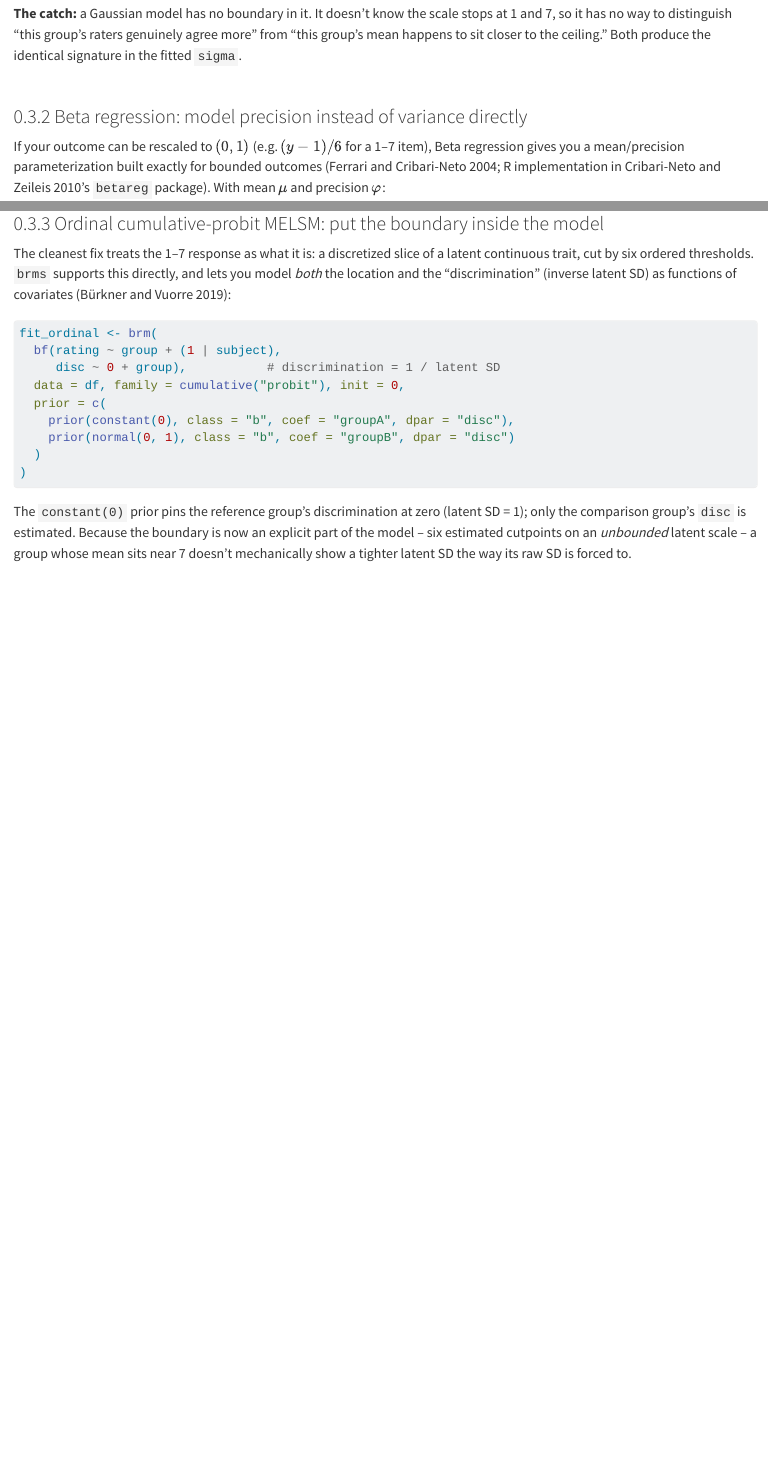
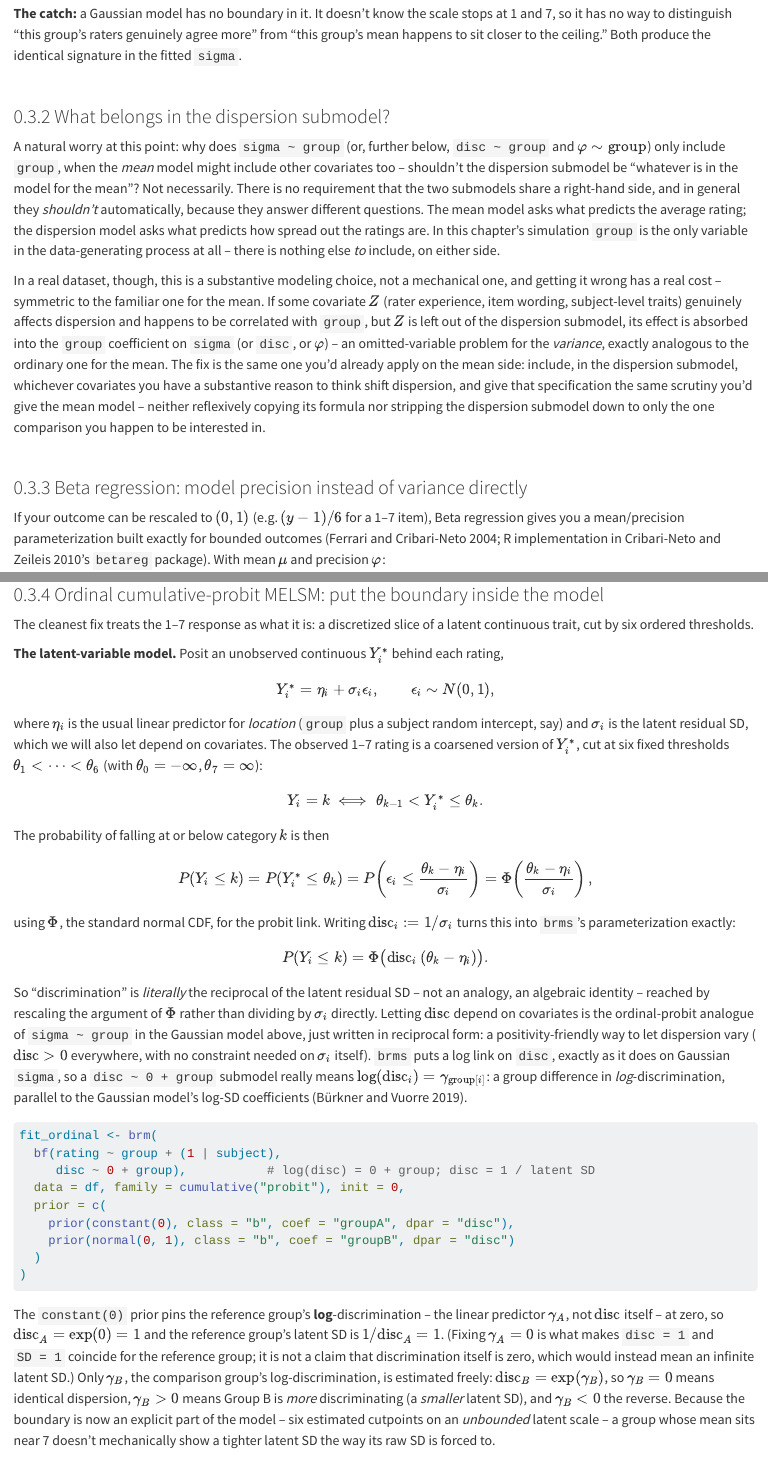
Before and after one commit to xiangao/blog_book, a Quarto document (likert-scale-variance.qmd): the page in a window 1100 px wide, from 2760 px down, and a second part further down, joined at a grey line. Rendered offline with R 4.5, knitr and Pandoc in place of Quarto, with nearby package versions; some code elsewhere in the file could not run offline; long lines of code are wrapped.

Commit message:
Likert-scale-variance: derive ordinal-probit latent model, fix disc/SD wording bug
Adds the latent-variable derivation showing disc = 1/latent-SD falls out of
the probit link algebraically, rather than asserting it. Fixes a wording bug
where "discrimination pinned at zero" conflated the log-disc linear
predictor (fixed at 0) with disc itself (which is exp(0)=1, not 0). Adds a
subsection on choosing dispersion-submodel covariates (not necessarily the
same set as the mean model). Reformats the reference list.

Co-Authored-By: Claude Sonnet 5 <noreply@anthropic.com>

````diff
--- a/likert-scale-variance.qmd
+++ b/likert-scale-variance.qmd
@@ -139,6 +139,34 @@ scale stops at 1 and 7, so it has no way to distinguish "this group's raters
 genuinely agree more" from "this group's mean happens to sit closer to the
 ceiling." Both produce the identical signature in the fitted `sigma`.
 
+### What belongs in the dispersion submodel?
+
+A natural worry at this point: why does `sigma ~ group` (or, further below,
+`disc ~ group` and $\varphi \sim \text{group}$) only include `group`, when
+the *mean* model might include other covariates too -- shouldn't the
+dispersion submodel be "whatever is in the model for the mean"? Not
+necessarily. There is no requirement that the two submodels share a
+right-hand side, and in general they *shouldn't* automatically, because they
+answer different questions. The mean model asks what predicts the average
+rating; the dispersion model asks what predicts how spread out the ratings
+are. In this chapter's simulation `group` is the only variable in the
+data-generating process at all -- there is nothing else *to* include, on
+either side.
+
+In a real dataset, though, this is a substantive modeling choice, not a
+mechanical one, and getting it wrong has a real cost -- symmetric to the
+familiar one for the mean. If some covariate $Z$ (rater experience, item
+wording, subject-level traits) genuinely affects dispersion and happens to be
+correlated with `group`, but $Z$ is left out of the dispersion submodel, its
+effect is absorbed into the `group` coefficient on `sigma` (or `disc`, or
+$\varphi$) -- an omitted-variable problem for the *variance*, exactly
+analogous to the ordinary one for the mean. The fix is the same one you'd
+already apply on the mean side: include, in the dispersion submodel,
+whichever covariates you have a substantive reason to think shift dispersion,
+and give that specification the same scrutiny you'd give the mean model --
+neither reflexively copying its formula nor stripping the dispersion
+submodel down to only the one comparison you happen to be interested in.
+
 ### Beta regression: model precision instead of variance directly
 
 If your outcome can be rescaled to $(0,1)$ (e.g. $(y-1)/6$ for a 1--7 item),
@@ -177,14 +205,49 @@ because it turns out to illustrate the small-sample catch *very* concretely.
 ### Ordinal cumulative-probit MELSM: put the boundary inside the model
 
 The cleanest fix treats the 1--7 response as what it is: a discretized slice
-of a latent continuous trait, cut by six ordered thresholds. `brms` supports
-this directly, and lets you model *both* the location and the "discrimination"
-(inverse latent SD) as functions of covariates (Bürkner and Vuorre 2019):
+of a latent continuous trait, cut by six ordered thresholds.
+
+**The latent-variable model.** Posit an unobserved continuous $Y_i^*$ behind
+each rating,
+
+$$Y_i^* = \eta_i + \sigma_i \epsilon_i, \qquad \epsilon_i \sim N(0,1),$$
+
+where $\eta_i$ is the usual linear predictor for *location* (`group` plus a
+subject random intercept, say) and $\sigma_i$ is the latent residual SD,
+which we will also let depend on covariates. The observed 1--7 rating is a
+coarsened version of $Y_i^*$, cut at six fixed thresholds $\theta_1 < \cdots
+< \theta_6$ (with $\theta_0=-\infty$, $\theta_7=\infty$):
+
+$$Y_i = k \iff \theta_{k-1} < Y_i^* \leq \theta_k.$$
+
+The probability of falling at or below category $k$ is then
+
+$$P(Y_i \leq k) = P(Y_i^* \leq \theta_k) = P\!\left(\epsilon_i \leq
+\frac{\theta_k - \eta_i}{\sigma_i}\right) = \Phi\!\left(\frac{\theta_k -
+\eta_i}{\sigma_i}\right),$$
+
+using $\Phi$, the standard normal CDF, for the probit link. Writing
+$\text{disc}_i := 1/\sigma_i$ turns this into `brms`'s parameterization
+exactly:
+
+$$P(Y_i \leq k) = \Phi\bigl(\text{disc}_i\,(\theta_k - \eta_i)\bigr).$$
+
+So "discrimination" is *literally* the reciprocal of the latent residual SD
+-- not an analogy, an algebraic identity -- reached by rescaling the argument
+of $\Phi$ rather than dividing by $\sigma_i$ directly. Letting $\text{disc}$
+depend on covariates is the ordinal-probit analogue of `sigma ~ group` in the
+Gaussian model above, just written in reciprocal form: a positivity-friendly
+way to let dispersion vary ($\text{disc} > 0$ everywhere, with no constraint
+needed on $\sigma_i$ itself). `brms` puts a log link on `disc`, exactly as it
+does on Gaussian `sigma`, so a `disc ~ 0 + group` submodel really means
+$\log(\text{disc}_i) = \gamma_{\text{group}[i]}$: a group difference in
+*log*-discrimination, parallel to the Gaussian model's log-SD coefficients
+(Bürkner and Vuorre 2019).
 
 ```r
 fit_ordinal <- brm(
   bf(rating ~ group + (1 | subject),
-     disc ~ 0 + group),           # discrimination = 1 / latent SD
+     disc ~ 0 + group),           # log(disc) = 0 + group; disc = 1 / latent SD
   data = df, family = cumulative("probit"), init = 0,
   prior = c(
     prior(constant(0), class = "b", coef = "groupA", dpar = "disc"),
@@ -193,9 +256,17 @@ fit_ordinal <- brm(
 )
 ```
 
-The `constant(0)` prior pins the reference group's discrimination at zero
-(latent SD = 1); only the comparison group's `disc` is estimated. Because the
-boundary is now an explicit part of the model -- six estimated cutpoints on an
+The `constant(0)` prior pins the reference group's **log**-discrimination --
+the linear predictor $\gamma_A$, not $\text{disc}$ itself -- at zero, so
+$\text{disc}_A = \exp(0) = 1$ and the reference group's latent SD is
+$1/\text{disc}_A = 1$. (Fixing $\gamma_A=0$ is what makes `disc = 1` and
+`SD = 1` coincide for the reference group; it is not a claim that
+discrimination itself is zero, which would instead mean an infinite latent
+SD.) Only $\gamma_B$, the comparison group's log-discrimination, is estimated
+freely: $\text{disc}_B = \exp(\gamma_B)$, so $\gamma_B=0$ means identical
+dispersion, $\gamma_B>0$ means Group B is *more* discriminating (a
+*smaller* latent SD), and $\gamma_B<0$ the reverse. Because the boundary is
+now an explicit part of the model -- six estimated cutpoints on an
 *unbounded* latent scale -- a group whose mean sits near 7 doesn't
 mechanically show a tighter latent SD the way its raw SD is forced to.
 
````
Also changed, not shown: likert-scale-variance.qmd (43 more changed lines), 5 other files.
